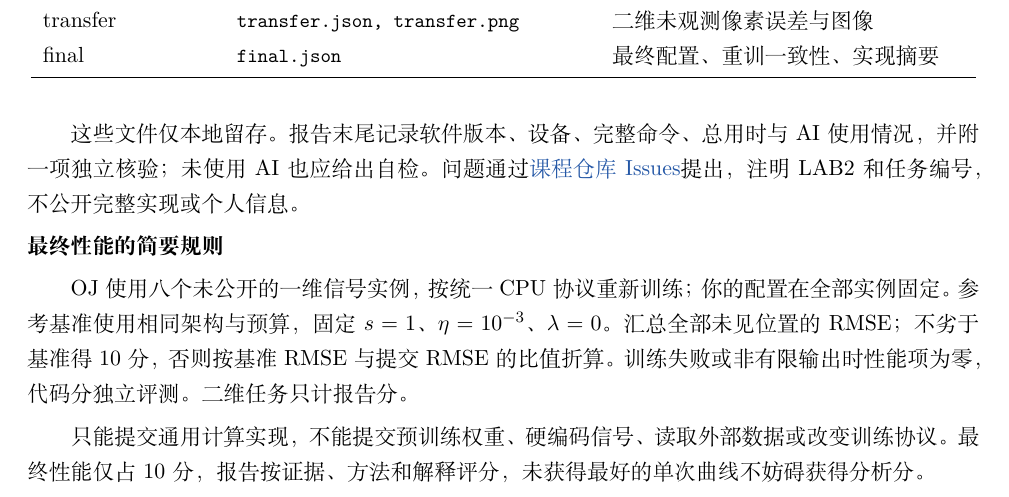
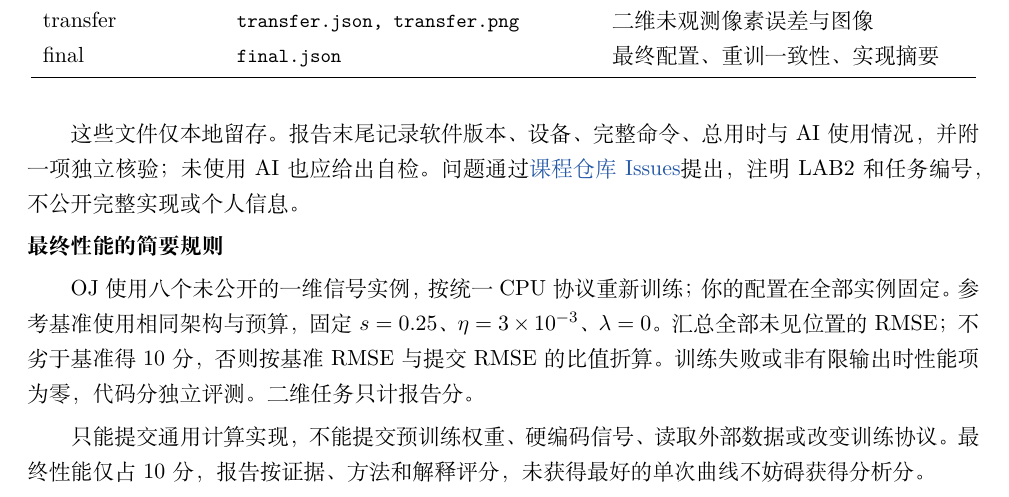
Before and after one commit to Intelligent114/ALML_public, a LaTeX document (LABs/LAB2/lab2.tex): part of page 6 of 6, cut so that both start at the same text. Compiled offline with XeLaTeX.

Commit message:
Strengthen LAB2 performance baseline using public validation

```diff
--- a/LABs/LAB2/lab2.tex
+++ b/LABs/LAB2/lab2.tex
@@ -202,7 +202,7 @@ final&\code{final.json}&最终配置、重训一致性、实现摘要\\\bottomru
 这些文件仅本地留存。报告末尾记录软件版本、设备、完整命令、总用时与 AI 使用情况，并附一项独立核验；未使用 AI 也应给出自检。问题通过\href{https://github.com/Intelligent114/ALML_public/issues}{课程仓库 Issues}提出，注明 LAB2 和任务编号，不公开完整实现或个人信息。
 
 \task{最终性能的简要规则}
-OJ 使用八个未公开的一维信号实例，按统一 CPU 协议重新训练；你的配置在全部实例固定。参考基准使用相同架构与预算，固定 $s=1$、$\eta=10^{-3}$、$\lambda=0$。汇总全部未见位置的 RMSE；不劣于基准得 10 分，否则按基准 RMSE 与提交 RMSE 的比值折算。训练失败或非有限输出时性能项为零，代码分独立评测。二维任务只计报告分。
+OJ 使用八个未公开的一维信号实例，按统一 CPU 协议重新训练；你的配置在全部实例固定。参考基准使用相同架构与预算，固定 $s=0.25$、$\eta=3\times10^{-3}$、$\lambda=0$。汇总全部未见位置的 RMSE；不劣于基准得 10 分，否则按基准 RMSE 与提交 RMSE 的比值折算。训练失败或非有限输出时性能项为零，代码分独立评测。二维任务只计报告分。
 
 只能提交通用计算实现，不能提交预训练权重、硬编码信号、读取外部数据或改变训练协议。最终性能仅占 10 分，报告按证据、方法和解释评分，未获得最好的单次曲线不妨碍获得分析分。
 
```
Also changed, not shown: LABs/LAB2/README.md, LABs/LAB2/lab2.pdf.
